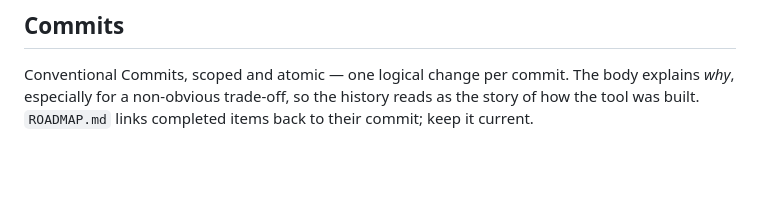
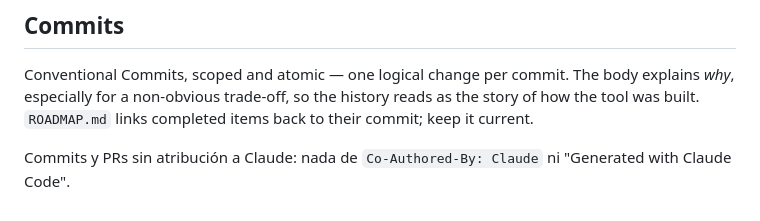
Before and after one commit to DecoudJuan/Migratify, a Markdown page: CLAUDE.md, the part around the change. Rendered like a GitHub page; blank space fills up the shorter version.

```diff
--- a/CLAUDE.md
+++ b/CLAUDE.md
@@ -328,3 +328,6 @@ Conventional Commits, scoped and atomic — one logical change per commit. The
 body explains *why*, especially for a non-obvious trade-off, so the history
 reads as the story of how the tool was built. `ROADMAP.md` links completed
 items back to their commit; keep it current.
+
+Commits y PRs sin atribución a Claude: nada de `Co-Authored-By: Claude` ni
+"Generated with Claude Code".
```
Also changed, not shown: README.md (+36 -1 lines), docs/arquitectura.md (added, +54 -0 lines).
